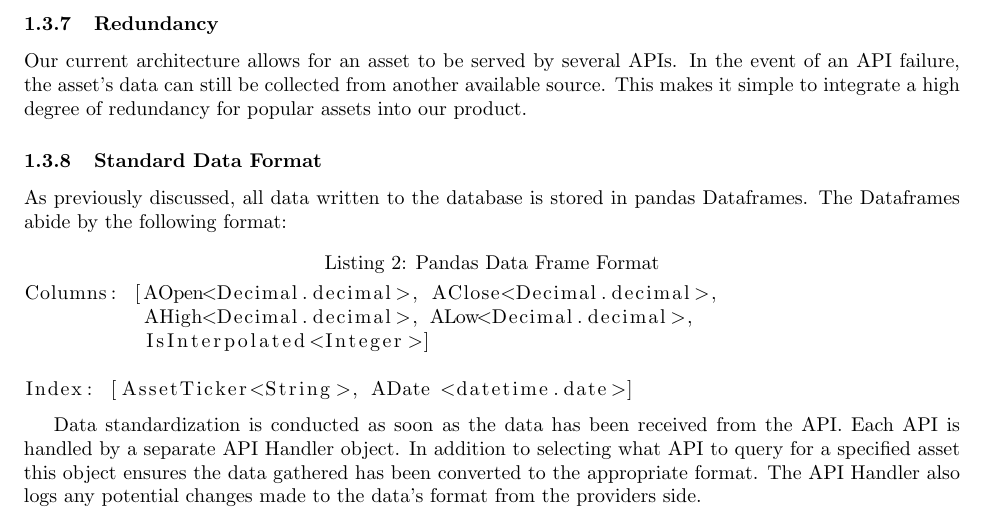
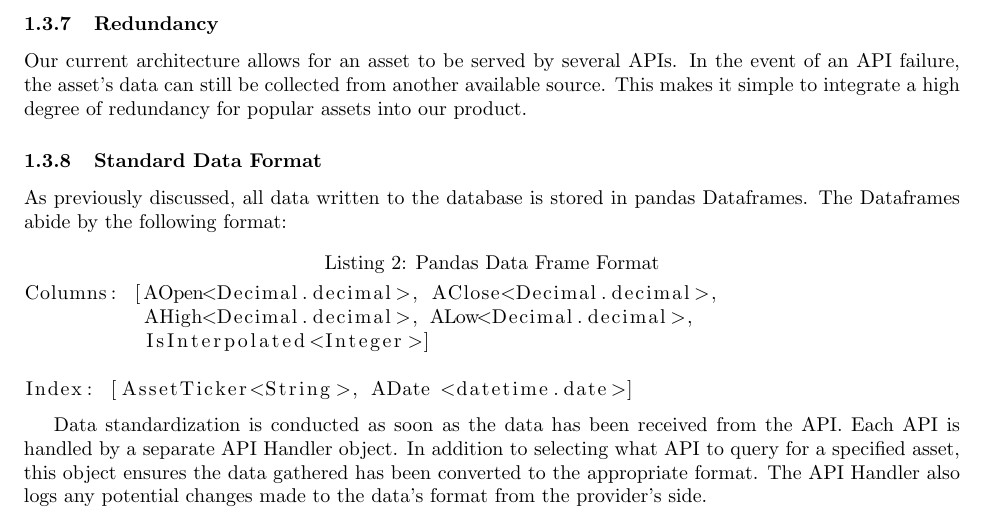
Before and after one commit to Veluga/Thalia-Backtesting-Tool, a LaTeX document (Report/05Coding/coding.tex): part of page 9 of 17, cut so that both start at the same text. Compiled offline with pdfLaTeX.

Commit message:
Update Report/05Coding/coding.tex

```diff
--- a/Report/05Coding/coding.tex
+++ b/Report/05Coding/coding.tex
@@ -246,7 +246,7 @@ Columns: [AOpen<Decimal.decimal>, AClose<Decimal.decimal>,
 Index: [AssetTicker<String>, ADate <datetime.date>]
 \end{lstlisting}
 
-Data standardization is conducted as soon as the data has been received from the API. Each API is handled by a separate API Handler object. In addition to selecting what API to query for a specified asset this object ensures the data gathered has been converted to the appropriate format. The API Handler also logs any potential changes made to the data's format from the providers side.
+Data standardization is conducted as soon as the data has been received from the API. Each API is handled by a separate API Handler object. In addition to selecting what API to query for a specified asset, this object ensures the data gathered has been converted to the appropriate format. The API Handler also logs any potential changes made to the data's format from the provider's side.
 
 \begin{figure}[H]
     \centering
```
